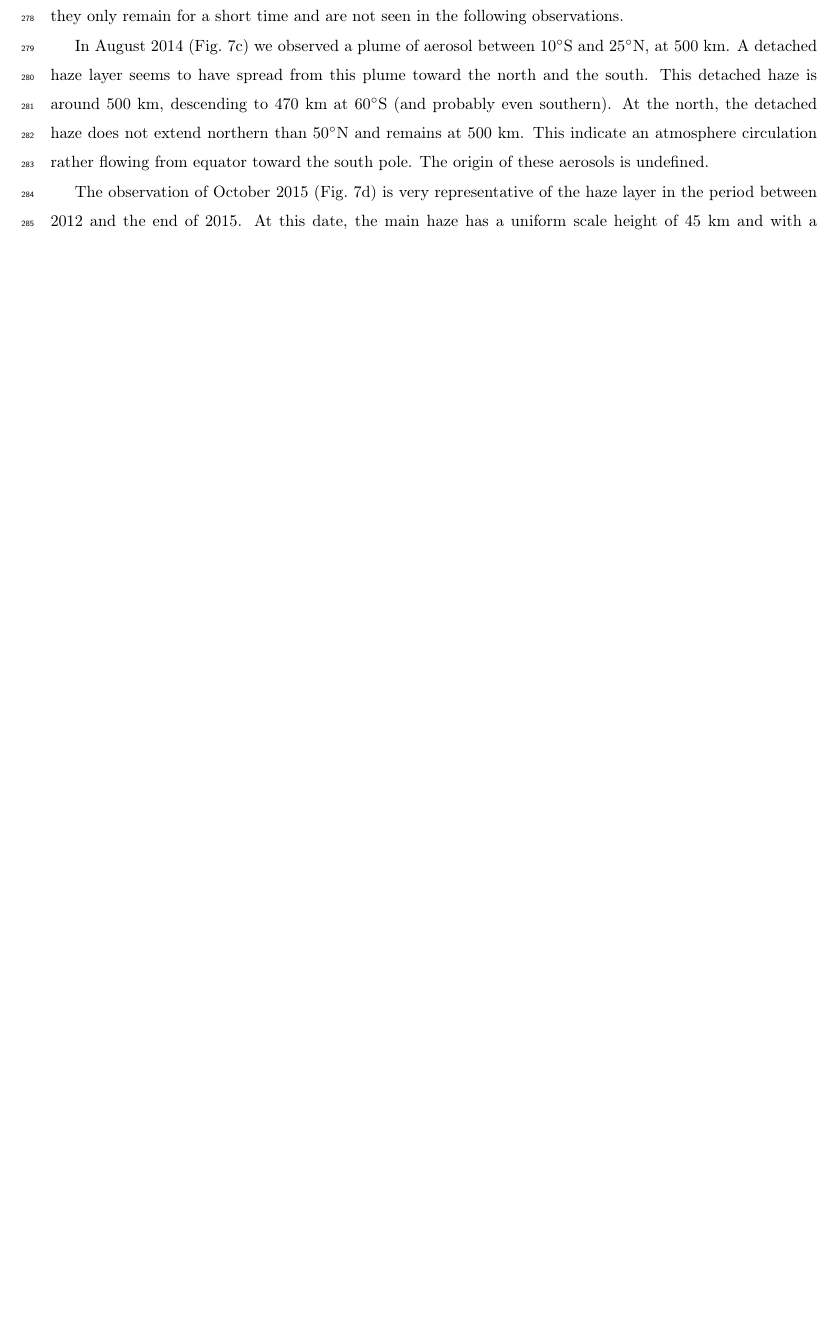
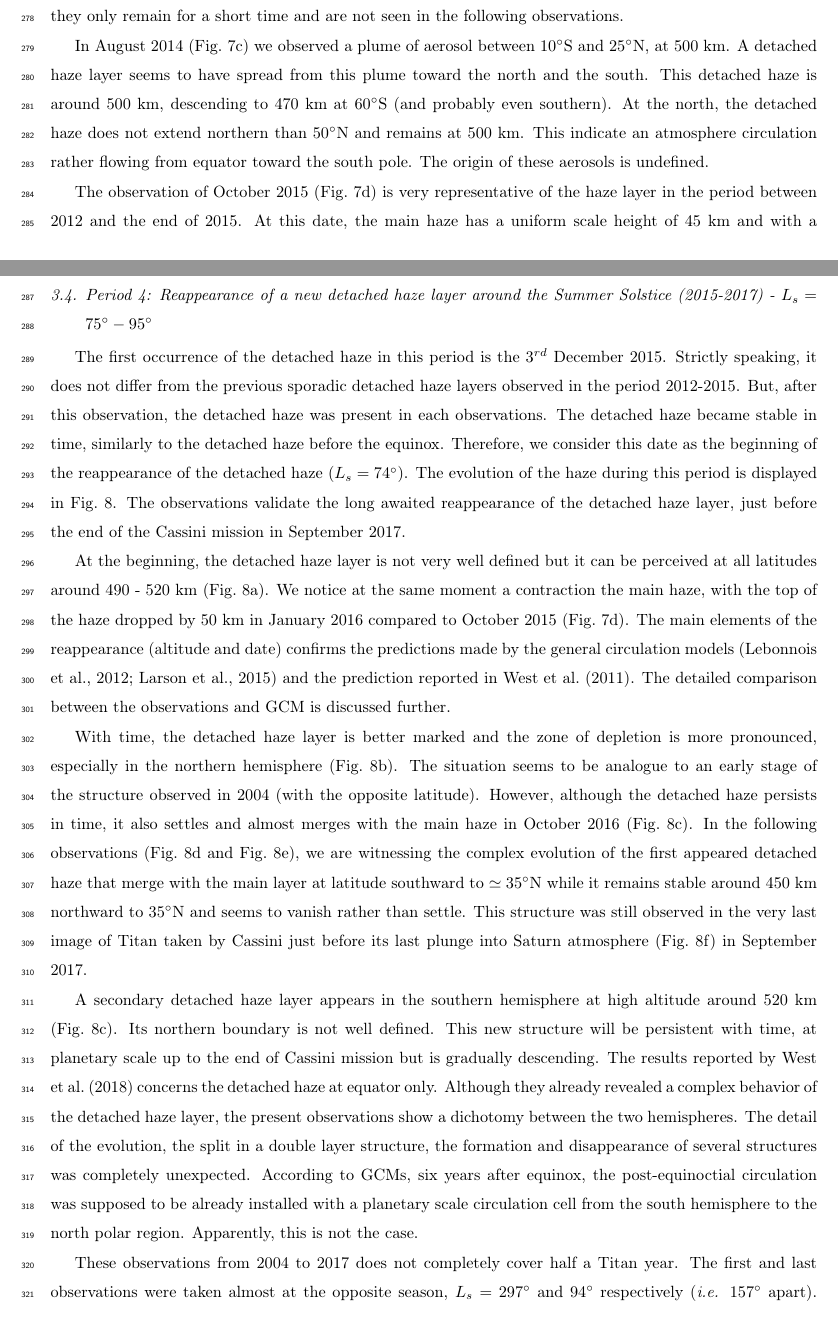
Before and after one commit to seignovert/arxiv-2102.05384, a LaTeX paper (article.tex, which reads 3.4-2015_2017.tex): part of page 12 of 17 before the commit and two parts of pages 12 and 13 of 19 after it, the two joined at a grey line, cut so that both start at the same text, the shorter picture padded with empty space. Compiled offline with pdfLaTeX.

Commit message:
Add section text between 2015-2017 (period 4)

```diff
--- /dev/null
+++ b/3.4-2015_2017.tex
@@ -0,0 +1,9 @@
+\subsection{Period 4: Reappearance of a new detached haze layer around the Summer Solstice (2015-2017) - $L_s=\ang{75}-\ang{95}$}
+
+The first occurrence of the detached haze in this period is the 3$^{rd}$ December 2015. Strictly speaking, it
+does not differ from the previous sporadic detached haze layers observed in the period 2012-2015. But, after
+this observation, the detached haze was present in each observations. The detached haze became stable in time,
+similarly to the detached haze before the equinox. Therefore, we consider this date as the beginning of the
+reappearance of the detached haze ($L_s=\ang{74}$). The evolution of the haze during this period is displayed in
+Fig.~\ref{fig:dhl_2015_2017}. The observations validate the long awaited reappearance of the detached haze layer,
+just before the end of the Cassini mission in September 2017.
@@ -0,0 +18,33 @@
+    \label{fig:dhl_2015_2017}
+\end{figure*}
+
+At the beginning, the detached haze layer is not very well defined but it can be perceived at all latitudes
+around 490 - 520 km (Fig.~\ref{fig:dhl_2015_2017}a). We notice at the same moment a contraction
+the main haze, with the top of the haze dropped by 50 km in January 2016 compared to October 2015
+(Fig.~\ref{fig:dhl_2012_2015}d). The main elements of the reappearance (altitude and date) confirms the
+predictions made by the general circulation models \citep{Lebonnois2012,Larson2015} and the prediction
+reported in \cite{West2011}. The detailed comparison between the observations and GCM is discussed further.
+
+With time, the detached haze layer is better marked and the zone of depletion is more pronounced, especially in the
+northern hemisphere (Fig.~\ref{fig:dhl_2015_2017}b). The situation seems to be analogue to an early stage of
+the structure observed in 2004 (with the opposite latitude). However, although the detached haze persists in time,
+it also settles and almost merges with the main haze in October 2016 (Fig.~\ref{fig:dhl_2015_2017}c).
+In the  following observations (Fig.~\ref{fig:dhl_2015_2017}d and Fig.~\ref{fig:dhl_2015_2017}e), we are
+witnessing the complex evolution of the first appeared detached haze that merge with the main layer at latitude southward
+to $\simeq \ang{35}$N while it remains stable around 450 km northward to \ang{35}N and seems to vanish rather than settle.
+This structure was still observed in the very last image of Titan taken by Cassini just before its last plunge into Saturn
+atmosphere (Fig.~\ref{fig:dhl_2015_2017}f) in September 2017.
+
+A secondary detached haze layer appears in the southern hemisphere at high altitude around 520 km
+(Fig.~\ref{fig:dhl_2015_2017}c). Its northern boundary is not well defined. This new structure will be persistent with
+time, at planetary scale up to the end of Cassini mission but is gradually descending. The results reported by \cite{West2018}
+concerns the detached haze at equator only. Although they already revealed a complex behavior of the detached haze layer, the
+present observations show a dichotomy between the two hemispheres. The detail of the evolution, the split in a double layer
+structure, the formation and disappearance of several structures was completely unexpected. According to GCMs, six years
+after equinox, the post-equinoctial circulation was supposed to be already installed with a planetary scale circulation cell
+from the south hemisphere to the north polar region. Apparently, this is not the case.
+
+These observations from 2004 to 2017 does not completely cover half a Titan year. The first and last observations
+were taken almost at the opposite season, $L_s=\ang{297}$ and \ang{94} respectively (\emph{i.e.} \ang{157} apart).
+This prevents direct comparisons between the detached haze at the beginning and at the end of the mission,
+although in both cases they are taken more than a season after the previous solstice.
```
Also changed, not shown: 3-lat_variations.tex (+1 -0 lines), 3.4-2015_2017.tex (8 more changed lines).
